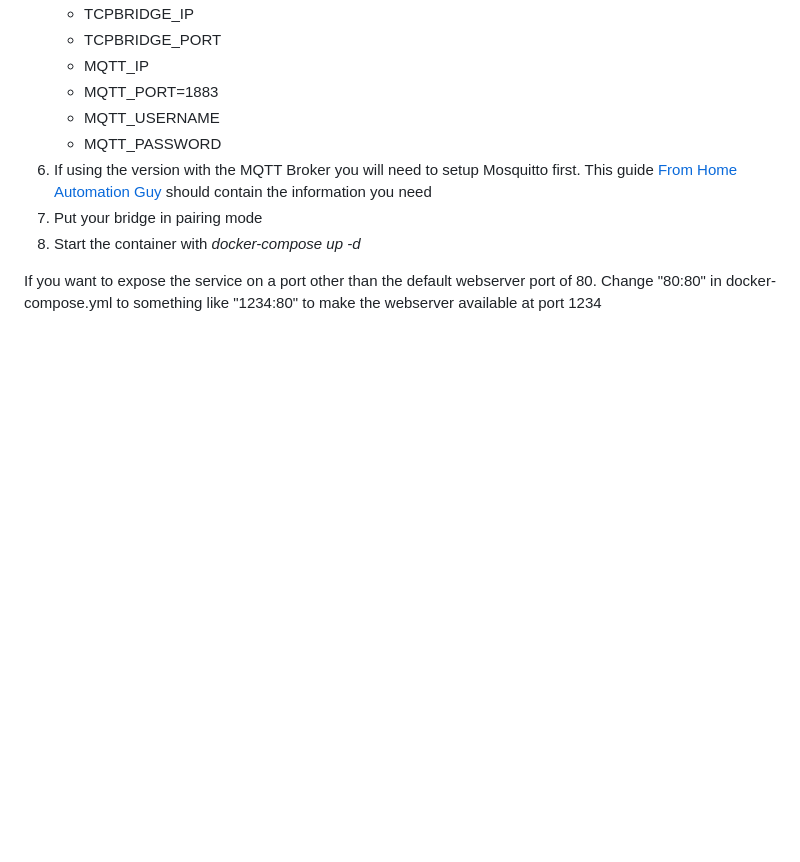
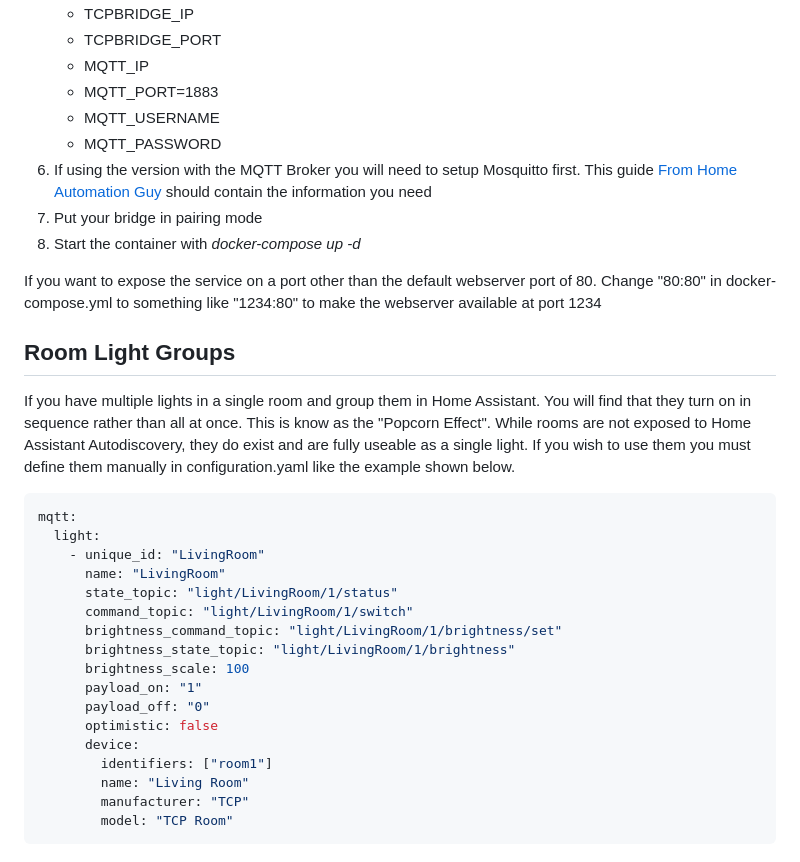
Before and after one commit to sktaylortrash/TCPLightingWebInterface-MQTT-Docker, a Markdown page: README.md, the part around the change. Drawn GitHub-style; blank space fills up the shorter version.

Commit message:
Update README.md
Add description of Room Light Groups

````diff
--- a/README.md
+++ b/README.md
@@ -39,3 +39,27 @@ While the second includes an MQTT broker with the lighting interface dependant o
 8. Start the container with  *docker-compose up -d*
 
 If you want to expose the service on a port other than the default webserver port of 80. Change "80:80" in docker-compose.yml to something like "1234:80" to make the webserver available at port 1234
+
+
+## Room Light Groups
+If you have multiple lights in a single room and group them in Home Assistant. You will find that they turn on in sequence rather than all at once. This is know as the "Popcorn Effect". While rooms are not exposed to Home Assistant Autodiscovery, they do exist and are fully useable as a single light. If you wish to use them you must define them manually in configuration.yaml like the example shown below.
+
+```yaml
+mqtt:
+  light:
+    - unique_id: "LivingRoom"
+      name: "LivingRoom"
+      state_topic: "light/LivingRoom/1/status"
+      command_topic: "light/LivingRoom/1/switch"
+      brightness_command_topic: "light/LivingRoom/1/brightness/set"
+      brightness_state_topic: "light/LivingRoom/1/brightness"
+      brightness_scale: 100
+      payload_on: "1"
+      payload_off: "0"
+      optimistic: false
+      device:
+        identifiers: ["room1"]
+        name: "Living Room"
+        manufacturer: "TCP"
+        model: "TCP Room"
+```
````
